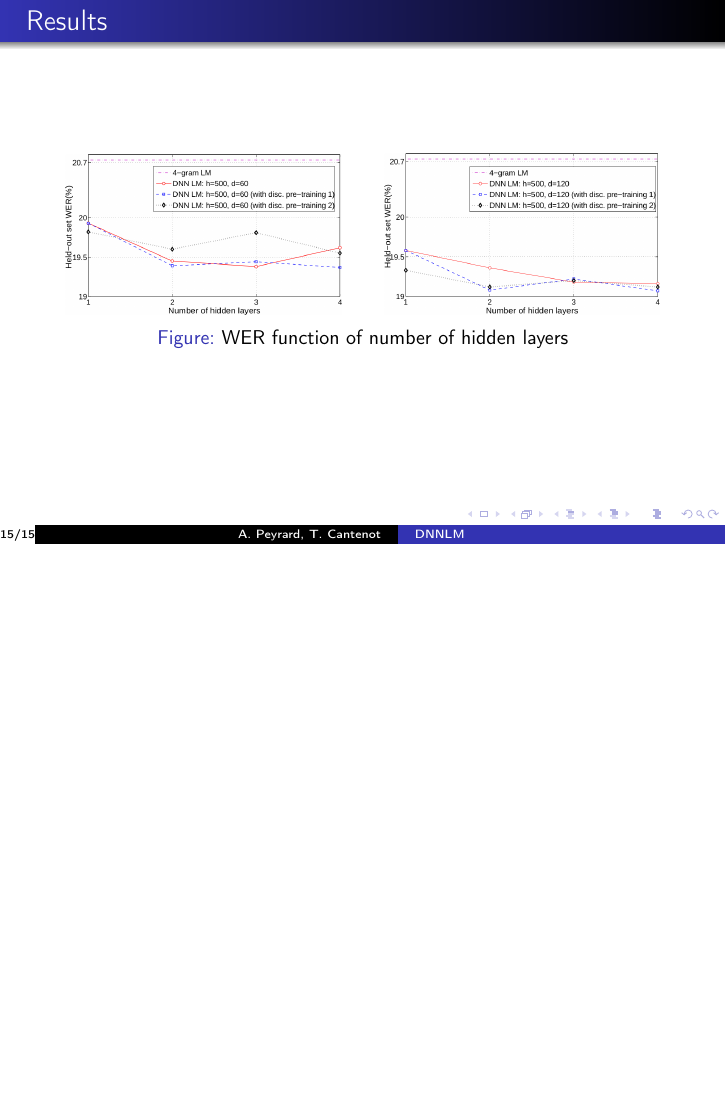
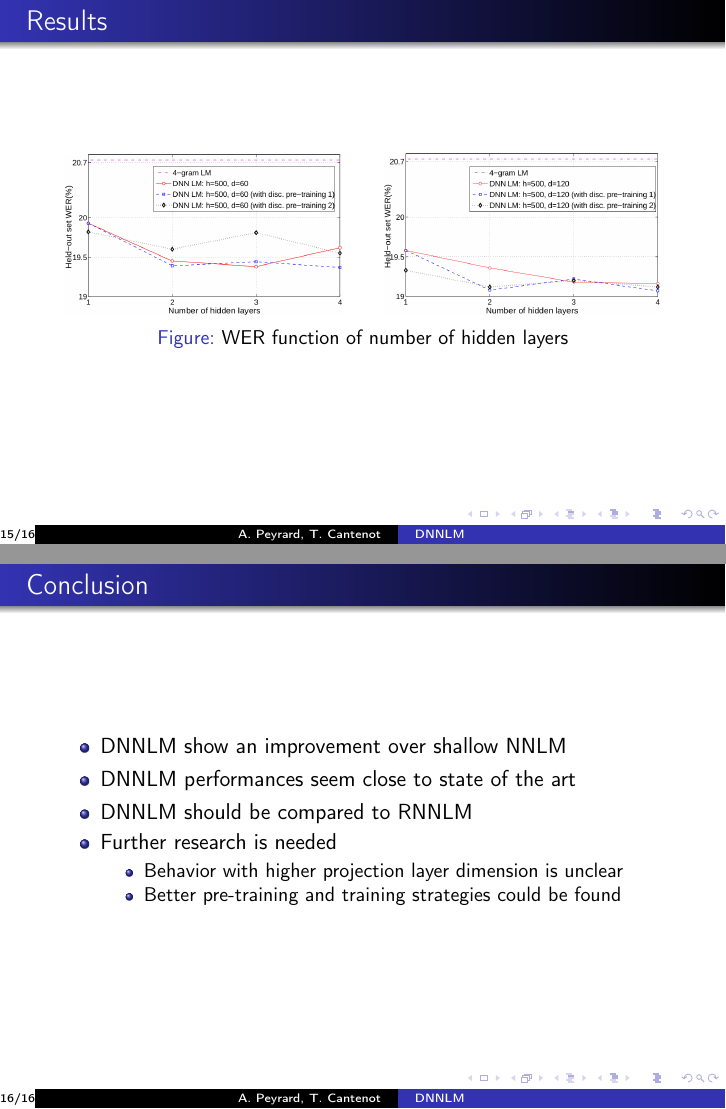
Before and after one commit to tcantenot/DNNLM, LaTeX slides (presentation.tex): page 15 of 15 before the commit and pages 15 and 16 of 16 after it, the two joined at a grey line, the shorter picture padded with empty space. Compiled offline with pdfLaTeX.

Commit message:
added conclusion

```diff
--- a/presentation.tex
+++ b/presentation.tex
@@ -183,4 +183,17 @@ After rescoring, the \textbf{baseline WER} is $20.7\%$ on the held-out set and $
 	\end{figure}
 \end{frame}
 
+\begin{frame}{Conclusion}
+	\begin{itemize}
+		\item DNNLM show an improvement over shallow NNLM
+		\item DNNLM performances seem close to state of the art
+		\item DNNLM should be compared to RNNLM
+		\item Further research is needed
+		\begin{itemize}
+			\item Behavior with higher projection layer dimension is unclear
+			\item Better pre-training and training strategies could be found
+		\end{itemize}
+	\end{itemize}
+\end{frame}
+
 \end{document}
```
